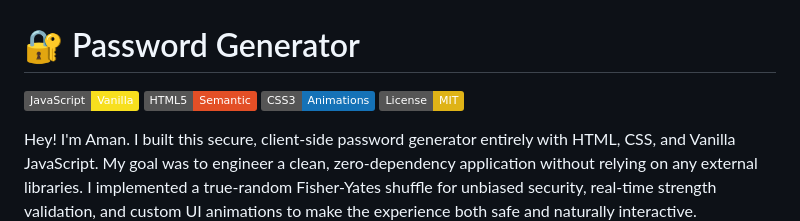
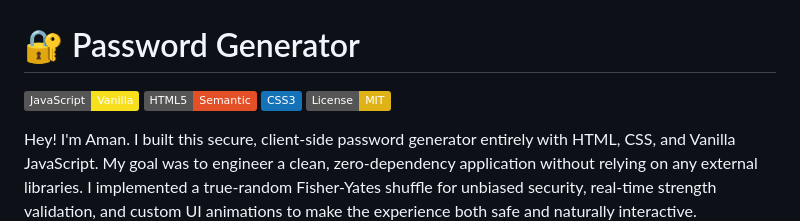
Before and after one commit to iamanpathak/password-generator, a Markdown page: README.md, the part around the change. Drawn GitHub-style; badges without logos.

Commit message:
docs: force css badge icon render

```diff
--- a/README.md
+++ b/README.md
@@ -2,7 +2,7 @@
 
 [![JavaScript](https://img.shields.io/badge/JavaScript-Vanilla-F7DF1E?logo=javascript&logoColor=white)](https://developer.mozilla.org/en-US/docs/Web/JavaScript)
 [![HTML5](https://img.shields.io/badge/HTML5-Semantic-E34F26?logo=html5&logoColor=white)](https://developer.mozilla.org/en-US/docs/Web/HTML)
-[![CSS3](https://img.shields.io/badge/CSS3-Animations-1572B7?logo=css3&logoColor=white)](https://developer.mozilla.org/en-US/docs/Web/CSS)
+[![CSS3](https://img.shields.io/badge/CSS3-1572B7?logo=css&logoColor=white)](https://developer.mozilla.org/en-US/docs/Web/CSS)
 [![License: MIT](https://img.shields.io/badge/License-MIT-yellow)](https://opensource.org/licenses/MIT)
 
 Hey! I'm Aman. I built this secure, client-side password generator entirely with HTML, CSS, and Vanilla JavaScript. My goal was to engineer a clean, zero-dependency application without relying on any external libraries. I implemented a true-random Fisher-Yates shuffle for unbiased security, real-time strength validation, and custom UI animations to make the experience both safe and naturally interactive.
```
